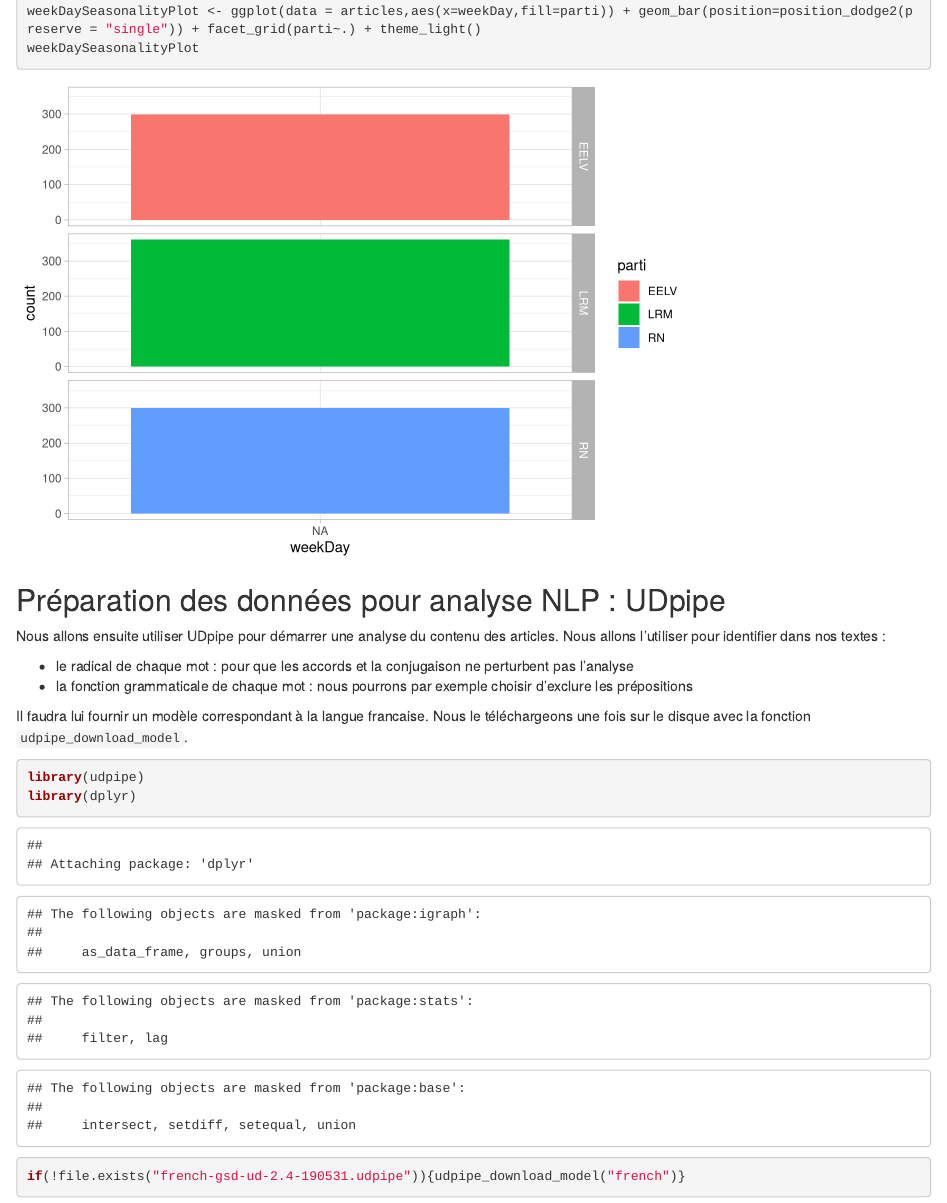
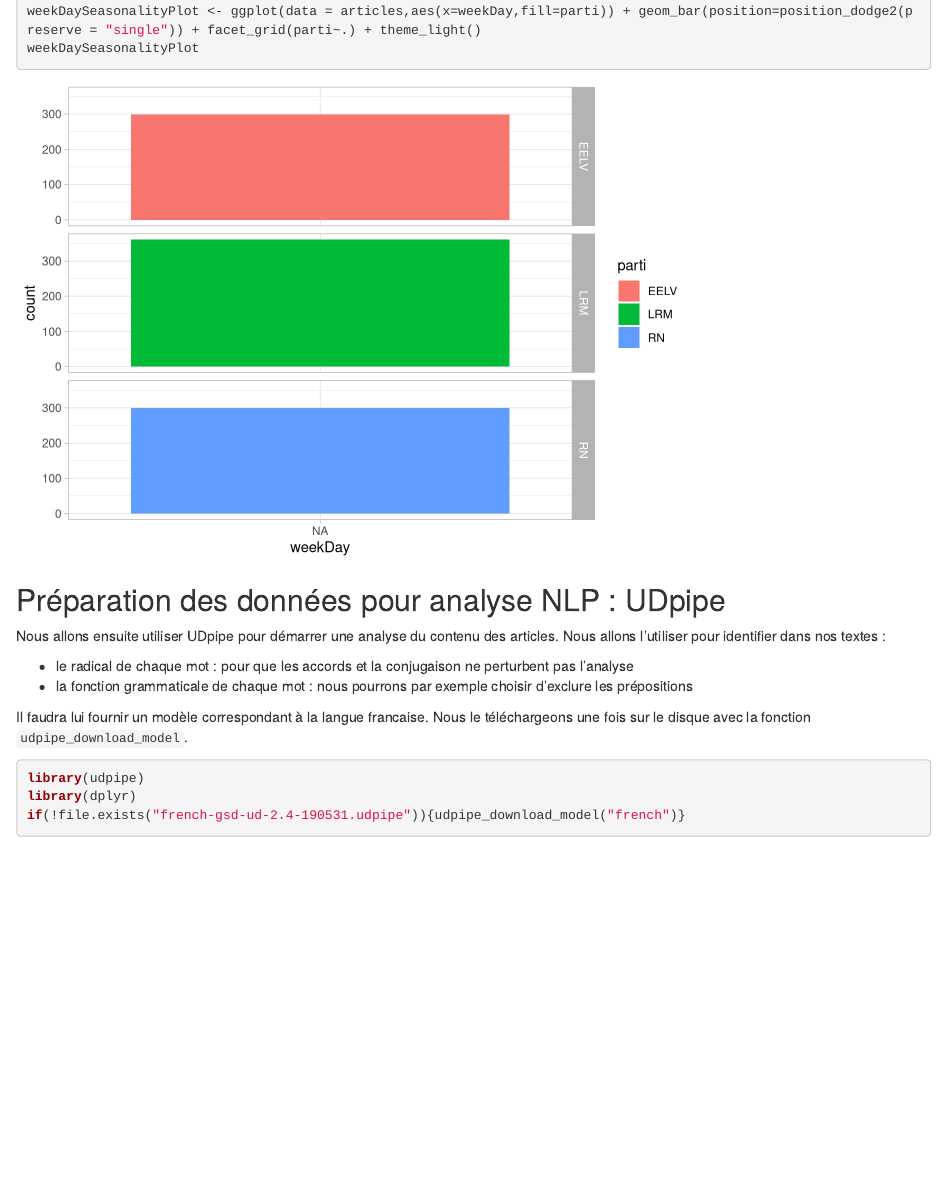
Before and after one commit to paul-chrlt/political-words, an R Markdown document (politicalwords.Rmd): the page in a window 1100 px wide, from 2270 px down before the commit and from 1710 px down after it, so that both start at the same text. Rendered offline with R 4.5, knitr and Pandoc, with nearby package versions; some code elsewhere in the file could not run offline.

Commit message:
edit config to remove messages and warnings from knitted output

````diff
--- a/politicalwords.Rmd
+++ b/politicalwords.Rmd
@@ -6,7 +6,7 @@ output: html_document
 ---
 
 ```{r setup, include=FALSE}
-knitr::opts_chunk$set(echo = TRUE)
+knitr::opts_chunk$set(echo = TRUE, message = FALSE, warning = FALSE, cache = TRUE)
 library(ggraph)
 library(igraph)
 ```
````
